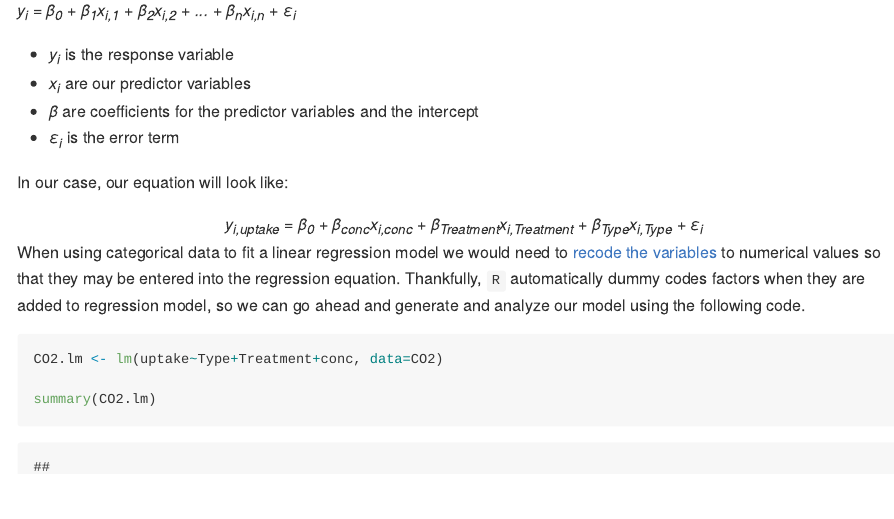
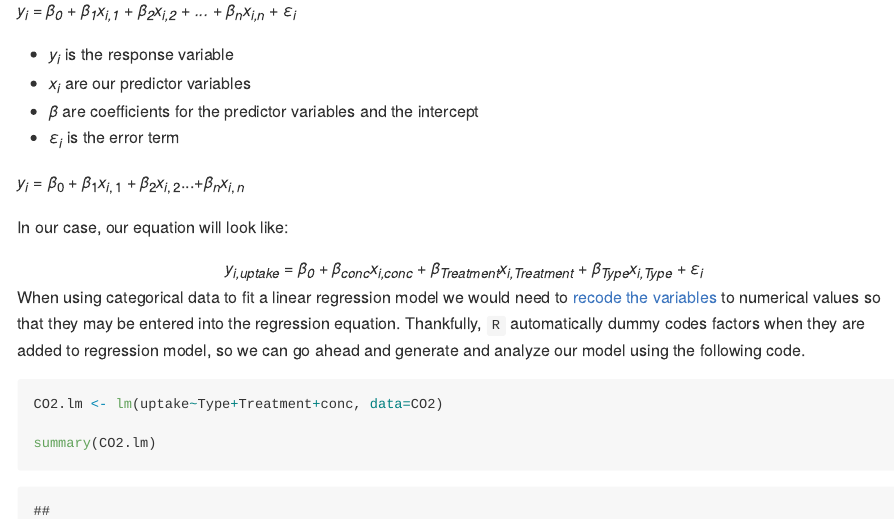
Before and after one commit to repub/DLC_statistical_guides, an R Markdown document (docs/CO2_ANOVA.Rmd): the page in a window 1100 px wide, from 250 px down. The pictures show the output file docs/CO2_ANOVA.md that the author committed with the source, drawn offline in the style of GitHub.

Commit message:
try with mathjax

```diff
--- a/docs/CO2_ANOVA.Rmd
+++ b/docs/CO2_ANOVA.Rmd
@@ -26,6 +26,12 @@ Although the conc variable has 7 distinct levels, molecular concentrations are c
 - <i>x<sub>i</sub></i> are our predictor variables
 - <i>&beta;</i> are coefficients for the predictor variables and the intercept
 - <i>&epsilon;<sub>i</sub></i> is the error term
+
+<script src="https://cdn.mathjax.org/mathjax/latest/MathJax.js?config=TeX-AMS-MML_HTMLorMML" type="text/javascript"></script>
+
+$$y_i = {\beta}_0 + {\beta}_1 x_{i,1} + {\beta}_2 x_{i,2}... + {\beta}_n x_{i,n}$$
+
+
 
 In our case, our equation will look like:
 
```
Also changed, not shown: docs/CO2_ANOVA.md.
